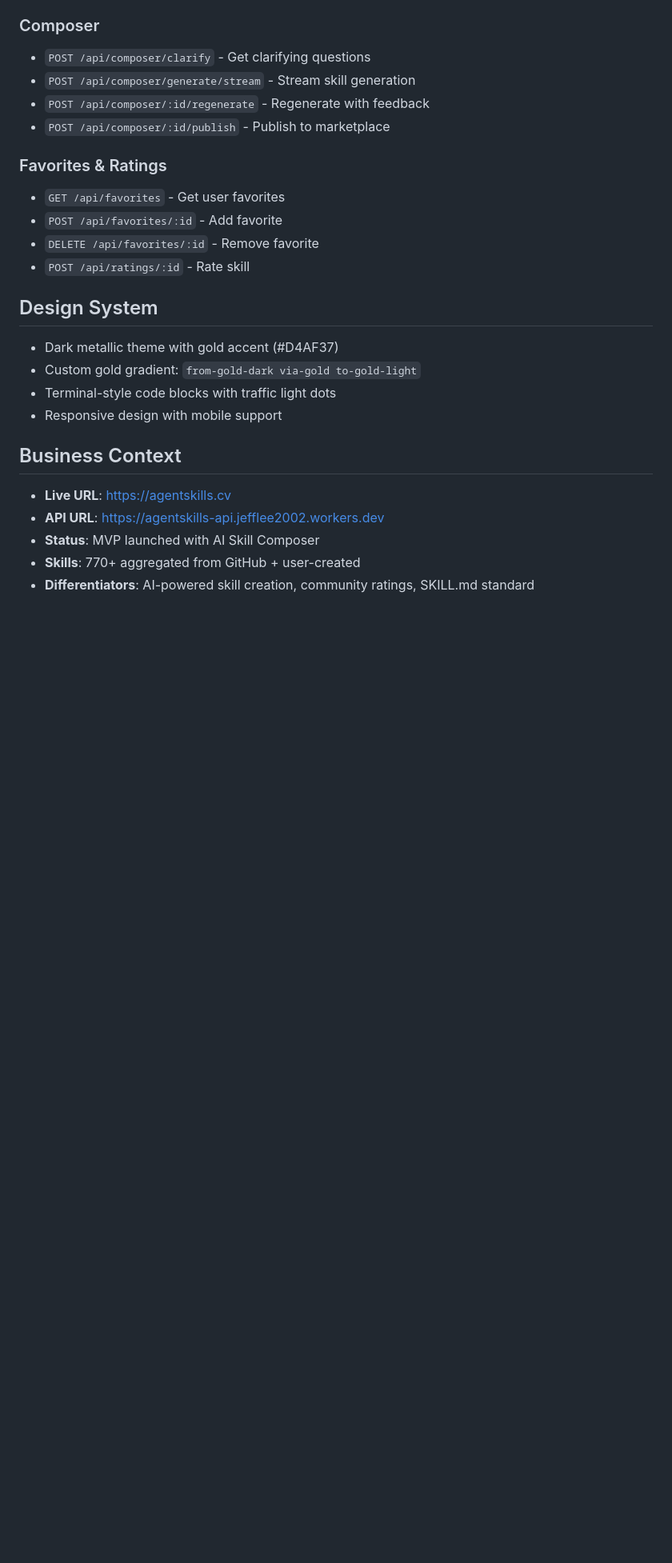
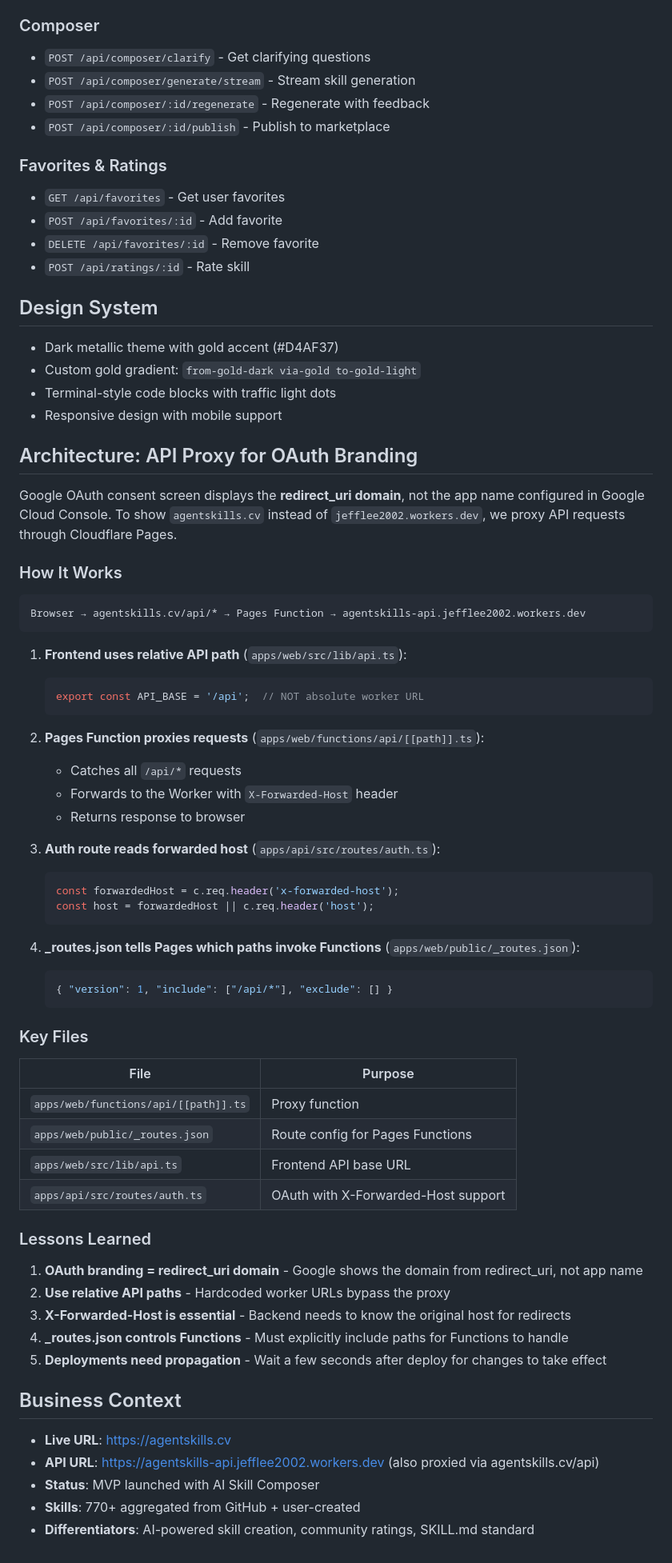
Before and after one commit to jeffli2002/agentskills, a Markdown page: CLAUDE.md, the part around the change. Shown at 80% size. GitHub-like rendering; blank space fills up the shorter version.

Commit message:
docs: add API proxy architecture and lessons learned
Document the OAuth branding solution using Cloudflare Pages Functions
to proxy API requests through the frontend domain.

Co-Authored-By: Claude Opus 4.5 <noreply@anthropic.com>

````diff
--- a/CLAUDE.md
+++ b/CLAUDE.md
@@ -161,10 +161,58 @@ Key tables:
 - Terminal-style code blocks with traffic light dots
 - Responsive design with mobile support
 
+## Architecture: API Proxy for OAuth Branding
+
+Google OAuth consent screen displays the **redirect_uri domain**, not the app name configured in Google Cloud Console. To show `agentskills.cv` instead of `jefflee2002.workers.dev`, we proxy API requests through Cloudflare Pages.
+
+### How It Works
+
+```
+Browser → agentskills.cv/api/* → Pages Function → agentskills-api.jefflee2002.workers.dev
+```
+
+1. **Frontend uses relative API path** (`apps/web/src/lib/api.ts`):
+   ```typescript
+   export const API_BASE = '/api';  // NOT absolute worker URL
+   ```
+
+2. **Pages Function proxies requests** (`apps/web/functions/api/[[path]].ts`):
+   - Catches all `/api/*` requests
+   - Forwards to the Worker with `X-Forwarded-Host` header
+   - Returns response to browser
+
+3. **Auth route reads forwarded host** (`apps/api/src/routes/auth.ts`):
+   ```typescript
+   const forwardedHost = c.req.header('x-forwarded-host');
+   const host = forwardedHost || c.req.header('host');
+   ```
+
+4. **_routes.json tells Pages which paths invoke Functions** (`apps/web/public/_routes.json`):
+   ```json
+   { "version": 1, "include": ["/api/*"], "exclude": [] }
+   ```
+
+### Key Files
+
+| File | Purpose |
+|------|---------|
+| `apps/web/functions/api/[[path]].ts` | Proxy function |
+| `apps/web/public/_routes.json` | Route config for Pages Functions |
+| `apps/web/src/lib/api.ts` | Frontend API base URL |
+| `apps/api/src/routes/auth.ts` | OAuth with X-Forwarded-Host support |
+
+### Lessons Learned
+
+1. **OAuth branding = redirect_uri domain** - Google shows the domain from redirect_uri, not app name
+2. **Use relative API paths** - Hardcoded worker URLs bypass the proxy
+3. **X-Forwarded-Host is essential** - Backend needs to know the original host for redirects
+4. **_routes.json controls Functions** - Must explicitly include paths for Functions to handle
+5. **Deployments need propagation** - Wait a few seconds after deploy for changes to take effect
+
 ## Business Context
 
 - **Live URL**: https://agentskills.cv
-- **API URL**: https://agentskills-api.jefflee2002.workers.dev
+- **API URL**: https://agentskills-api.jefflee2002.workers.dev (also proxied via agentskills.cv/api)
 - **Status**: MVP launched with AI Skill Composer
 - **Skills**: 770+ aggregated from GitHub + user-created
 - **Differentiators**: AI-powered skill creation, community ratings, SKILL.md standard
````
